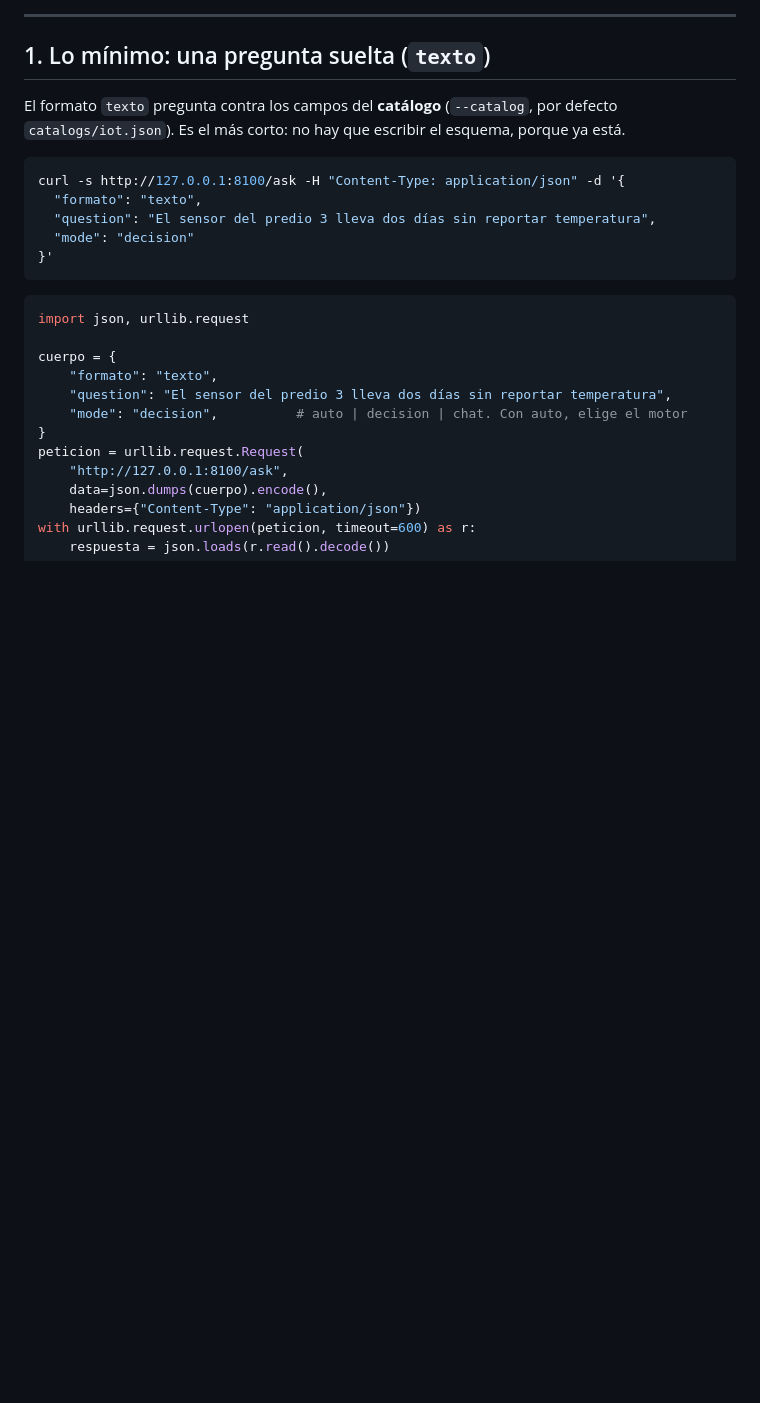
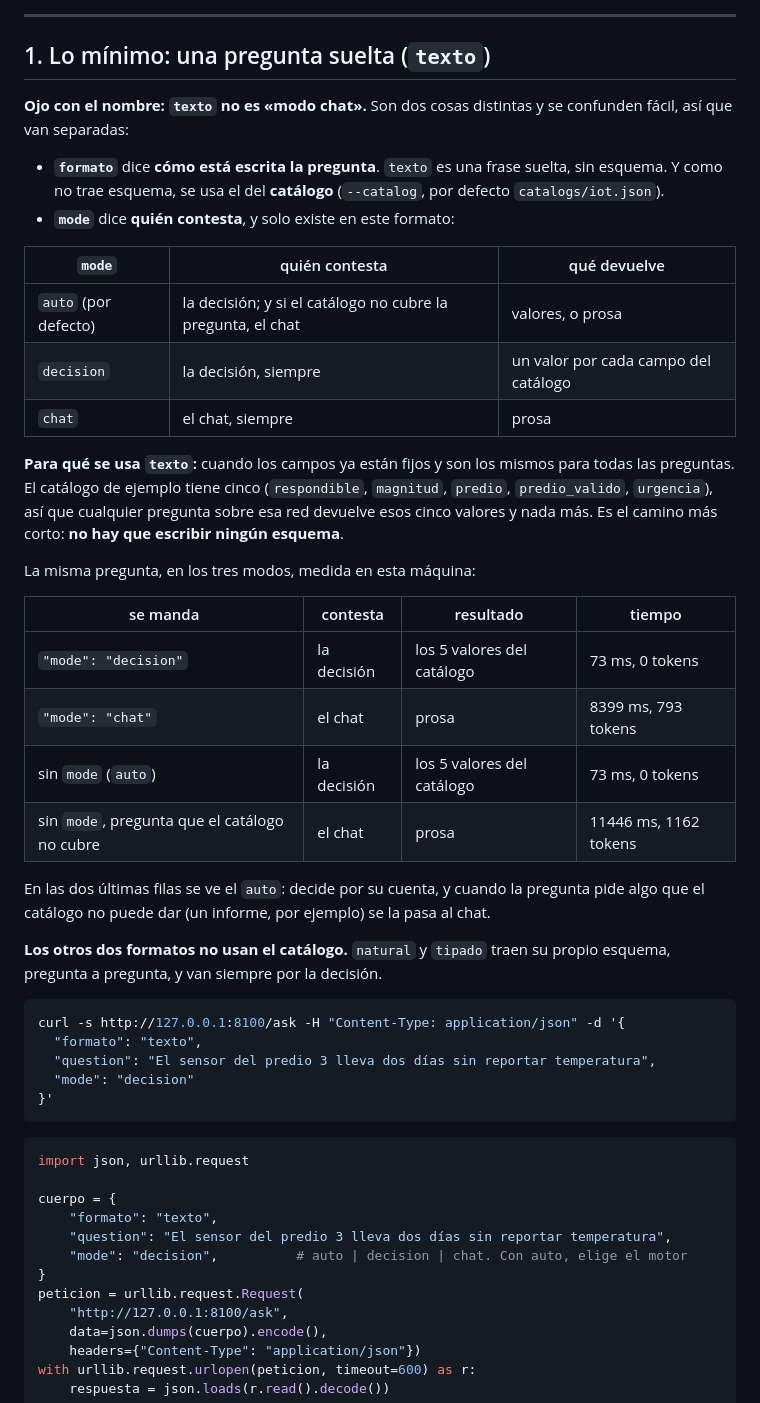
Before and after one commit to JDMoreu/aiom, a Markdown page: docs/EJEMPLOS.md, the part around the change. Rendered like a GitHub page; blank space fills up the shorter version.

Commit message:
Que es "formato: texto" y en que se diferencia de "mode"
El autor pregunto si el formato texto es el modo chat. No lo es, y la documentacion no
separaba bien las dos cosas, que es justo por lo que se confunden:

- FORMATO dice COMO esta escrita la pregunta. texto es una frase suelta, sin esquema, y
  por eso se usa el del catalogo. Los otros dos (natural, tipado) traen su propio esquema
  y NO usan el catalogo.
- MODE dice QUIEN contesta, y solo existe en texto: auto (por defecto), decision o chat.

Ahora va explicado asi en EJEMPLOS.md y en API.md, con una tabla de los tres modos y otra
con la MISMA pregunta medida en cada uno: decision 73 ms y 0 tokens, chat 8399 ms y 793
tokens, auto 73 ms (y se va al chat, 11446 ms, cuando la pregunta pide algo que el
catalogo no puede dar). Y dicho para que se usa: cuando los campos ya estan fijos y son
los mismos para todas las preguntas, que es el caso en que no hay que escribir esquema.

````diff
--- a/docs/EJEMPLOS.md
+++ b/docs/EJEMPLOS.md
@@ -35,8 +35,39 @@ claro, y es lo que hacen todos los ejemplos de esta página.
 
 ## 1. Lo mínimo: una pregunta suelta (`texto`)
 
-El formato `texto` pregunta contra los campos del **catálogo** (`--catalog`, por defecto
-`catalogs/iot.json`). Es el más corto: no hay que escribir el esquema, porque ya está.
+**Ojo con el nombre: `texto` no es «modo chat».** Son dos cosas distintas y se confunden
+fácil, así que van separadas:
+
+- **`formato`** dice **cómo está escrita la pregunta**. `texto` es una frase suelta, sin
+  esquema. Y como no trae esquema, se usa el del **catálogo** (`--catalog`, por defecto
+  `catalogs/iot.json`).
+- **`mode`** dice **quién contesta**, y solo existe en este formato:
+
+| `mode` | quién contesta | qué devuelve |
+|---|---|---|
+| `auto` (por defecto) | la decisión; y si el catálogo no cubre la pregunta, el chat | valores, o prosa |
+| `decision` | la decisión, siempre | un valor por cada campo del catálogo |
+| `chat` | el chat, siempre | prosa |
+
+**Para qué se usa `texto`:** cuando los campos ya están fijos y son los mismos para todas
+las preguntas. El catálogo de ejemplo tiene cinco (`respondible`, `magnitud`, `predio`,
+`predio_valido`, `urgencia`), así que cualquier pregunta sobre esa red devuelve esos cinco
+valores y nada más. Es el camino más corto: **no hay que escribir ningún esquema**.
+
+La misma pregunta, en los tres modos, medida en esta máquina:
+
+| se manda | contesta | resultado | tiempo |
+|---|---|---|---|
+| `"mode": "decision"` | la decisión | los 5 valores del catálogo | 73 ms, 0 tokens |
+| `"mode": "chat"` | el chat | prosa | 8399 ms, 793 tokens |
+| sin `mode` (`auto`) | la decisión | los 5 valores del catálogo | 73 ms, 0 tokens |
+| sin `mode`, pregunta que el catálogo no cubre | el chat | prosa | 11446 ms, 1162 tokens |
+
+En las dos últimas filas se ve el `auto`: decide por su cuenta, y cuando la pregunta pide
+algo que el catálogo no puede dar (un informe, por ejemplo) se la pasa al chat.
+
+**Los otros dos formatos no usan el catálogo.** `natural` y `tipado` traen su propio
+esquema, pregunta a pregunta, y van siempre por la decisión.
 
 ```bash
 curl -s http://127.0.0.1:8100/ask -H "Content-Type: application/json" -d '{
````
Also changed, not shown: docs/API.md (+7 -3 lines).
